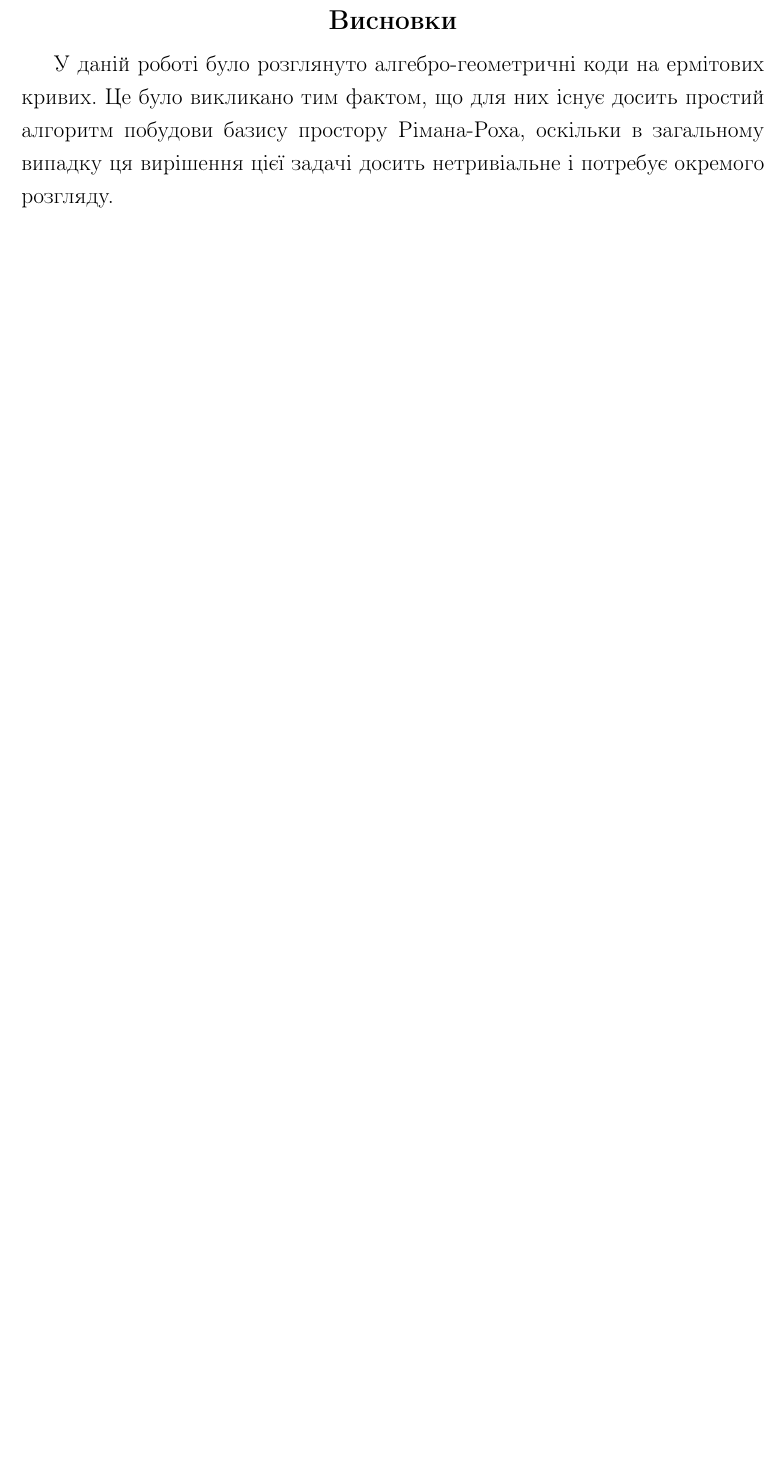
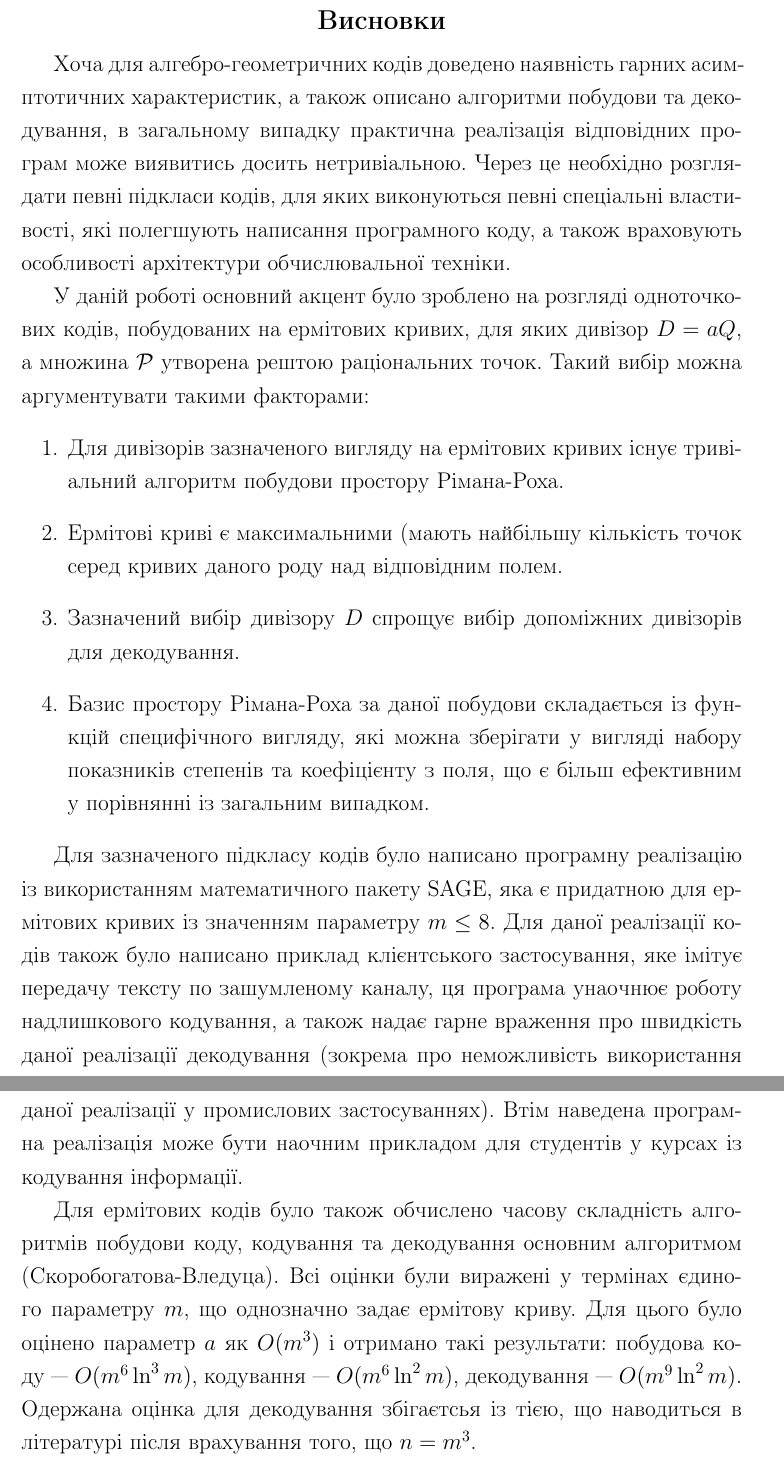
Before and after one commit to troyand/goppa, a LaTeX document (coursework.tex): part of page 19 of 22 before the commit and two parts of pages 21 and 22 of 25 after it, the two joined at a grey line, cut so that both start at the same text, the shorter picture padded with empty space. Compiled offline with pdfLaTeX.

Commit message:
conclusion

```diff
--- a/coursework.tex
+++ b/coursework.tex
@@ -19,7 +19,7 @@
 \usepackage[14pt]{extsizes}
 \usepackage{simplemargins}
 \setleftmargin{30mm}
-\setrightmargin{20mm}
+\setrightmargin{25mm}
 \settopmargin{20mm}
 \setbottommargin{20mm}
 %\setallmargins{22mm}
@@ -578,11 +580,30 @@ $m^3$ стовпчиків, тому загальну кількість її е
 \pagebreak
 \section*{Висновки}
 \addcontentsline{toc}{section}{Висновки}
-У даній роботі було розглянуто алгебро-геометричні коди на ермітових кривих. Це було викликано тим
-фактом, що для них існує досить простий алгоритм побудови базису простору Рімана-Роха,
-оскільки в загальному випадку ця вирішення цієї задачі досить нетривіальне і потребує
-окремого розгляду.
+Хоча для алгебро-геометричних кодів доведено наявність гарних асимптотичних характеристик, а також описано алгоритми побудови та декодування,
+в загальному випадку практична реалізація відповідних програм може виявитись досить нетривіальною. Через це необхідно розглядати певні підкласи
+кодів, для яких виконуються певні спеціальні властивості, які полегшують написання програмного коду, а також враховують особливості архітектури
+обчислювальної техніки.
 
+У даній роботі основний акцент було зроблено на розгляді одноточкових кодів, побудованих на ермітових кривих, для яких дивізор $D=aQ$, а
+множина $\mathcal{P}$ утворена рештою раціональних точок. Такий вибір можна аргументувати такими факторами:
+\begin{enumerate}
+    \item Для дивізорів зазначеного вигляду на ермітових кривих існує тривіальний алгоритм побудови простору Рімана-Роха.
+    \item Ермітові криві є максимальними (мають найбільшу кількість точок серед кривих даного роду над відповідним полем.
+    \item Зазначений вибір дивізору $D$ спрощує вибір допоміжних дивізорів для декодування.
+    \item Базис простору Рімана-Роха за даної побудови складається із функцій специфічного вигляду, які можна зберігати у вигляді набору показників степенів та
+        коефіцієнту з поля, що є більш ефективним у порівнянні із загальним випадком.
+\end{enumerate}
+
+Для зазначеного підкласу кодів було написано програмну реалізацію із використанням математичного пакету SAGE, яка є придатною для ермітових кривих із значенням
+параметру $m \le 8$. Для даної реалізації кодів також було написано приклад клієнтського застосування, яке імітує передачу тексту по зашумленому каналу, ця
+програма унаочнює роботу надлишкового кодування, а також надає гарне враження про швидкість даної реалізації декодування (зокрема про неможливість використання
+даної реалізації у промислових застосуваннях). Втім наведена програмна реалізація може бути наочним прикладом для студентів у курсах із кодування інформації.
+
+Для ермітових кодів було також обчислено часову складність алгоритмів побудови коду, кодування та декодування основним алгоритмом (Скоробогатова-Вледуца).
+Всі оцінки були виражені у термінах єдиного параметру $m$, що однозначно задає ермітову криву. Для цього було оцінено параметр $a$ як $O(m^3)$ і отримано
+такі результати: побудова коду --- $O(m^6 \ln^3 m)$, кодування --- $O(m^6 \ln^2 m)$, декодування --- $O(m^9 \ln^2 m)$. Одержана оцінка для декодування
+збігаєтсья із тією, що наводиться в літературі після врахування того, що $n=m^3$.
 \nocite{*}
 
 \clearpage
```
Also changed, not shown: coursework.pdf, coursework.tex (6 more changed lines).
